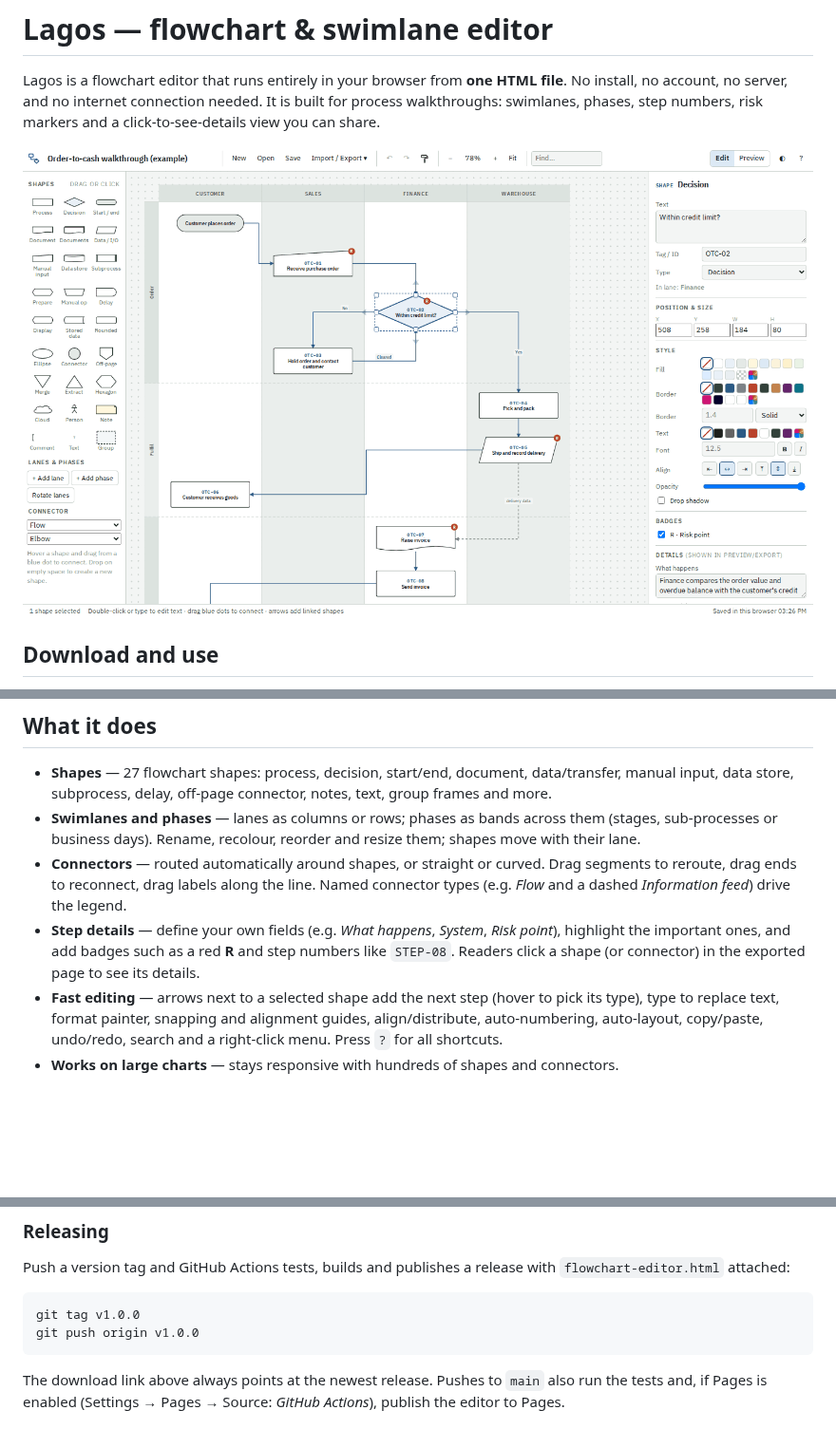
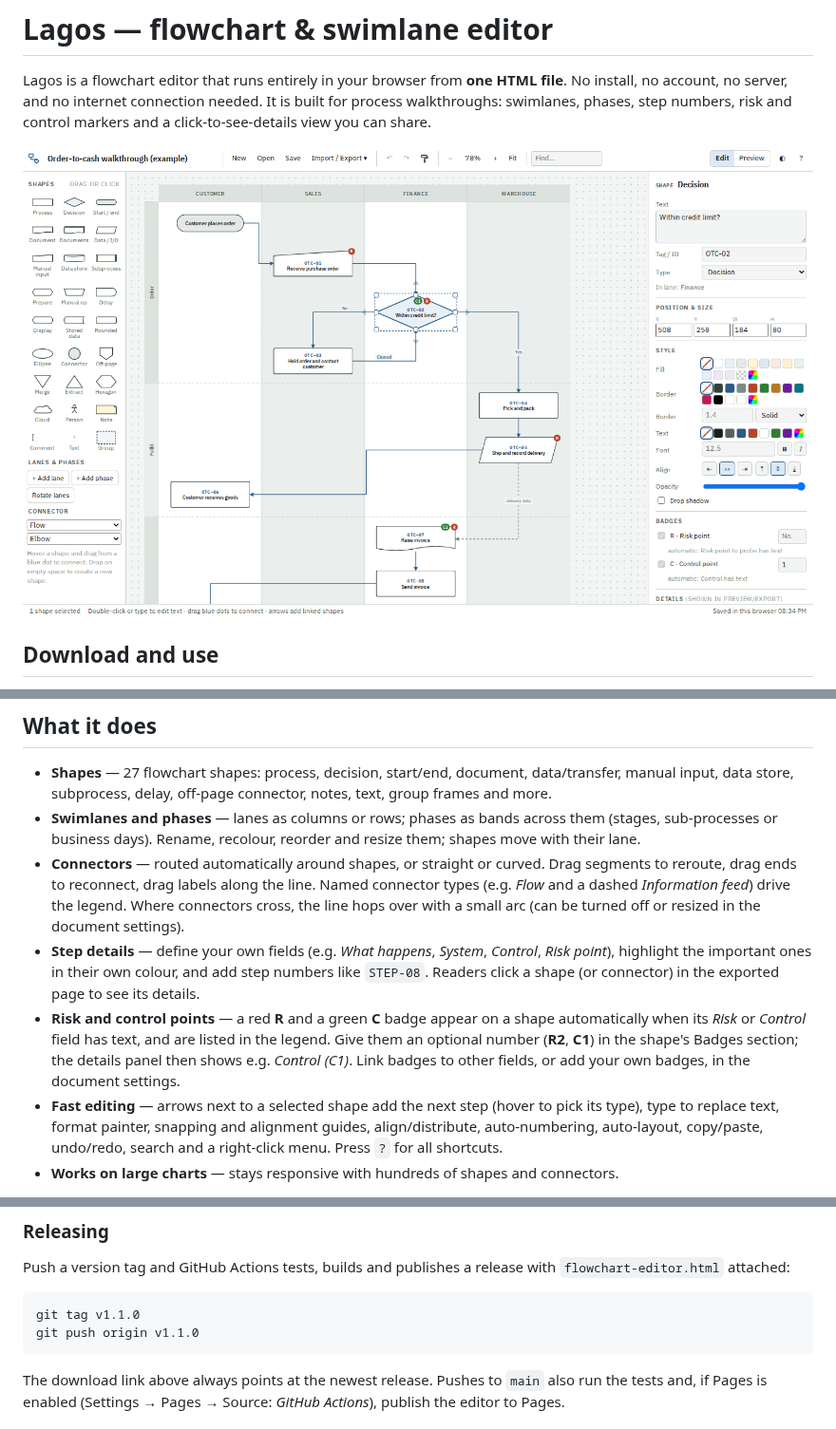
Before and after one commit to dsalfen/lagos, a Markdown page: README.md, 3 parts joined by grey strips. Shown at 95% size. Drawn GitHub-style; pictures changed too: docs/screenshot.png; blank space fills up the shorter version.

````diff
--- a/README.md
+++ b/README.md
@@ -2,7 +2,7 @@
 
 Lagos is a flowchart editor that runs entirely in your browser from **one HTML file**. No install,
 no account, no server, and no internet connection needed. It is built for process walkthroughs:
-swimlanes, phases, step numbers, risk markers and a click-to-see-details view you can share.
+swimlanes, phases, step numbers, risk and control markers and a click-to-see-details view you can share.
 
 ![Lagos editor with the example audit walkthrough](docs/screenshot.png)
 
@@ -34,10 +34,15 @@ If GitHub Pages is enabled for this repository, the editor also runs online at
   or business days). Rename, recolour, reorder and resize them; shapes move with their lane.
 - **Connectors** — routed automatically around shapes, or straight or curved. Drag segments to reroute,
   drag ends to reconnect, drag labels along the line. Named connector types (e.g. *Flow* and a dashed
-  *Information feed*) drive the legend.
-- **Step details** — define your own fields (e.g. *What happens*, *System*, *Risk point*), highlight the
-  important ones, and add badges such as a red **R** and step numbers like `STEP-08`. Readers click a
+  *Information feed*) drive the legend. Where connectors cross, the line hops over with a small arc
+  (can be turned off or resized in the document settings).
+- **Step details** — define your own fields (e.g. *What happens*, *System*, *Control*, *Risk point*),
+  highlight the important ones in their own colour, and add step numbers like `STEP-08`. Readers click a
   shape (or connector) in the exported page to see its details.
+- **Risk and control points** — a red **R** and a green **C** badge appear on a shape automatically
+  when its *Risk* or *Control* field has text, and are listed in the legend. Give them an optional number
+  (**R2**, **C1**) in the shape's Badges section; the details panel then shows e.g. *Control (C1)*. Link
+  badges to other fields, or add your own badges, in the document settings.
 - **Fast editing** — arrows next to a selected shape add the next step (hover to pick its type), type to
   replace text, format painter, snapping and alignment guides, align/distribute, auto-numbering,
   auto-layout, copy/paste, undo/redo, search and a right-click menu. Press `?` for all shortcuts.
@@ -107,8 +113,8 @@ Push a version tag and GitHub Actions tests, builds and publishes a release with
 `flowchart-editor.html` attached:
 
 ```
-git tag v1.0.0
-git push origin v1.0.0
+git tag v1.1.0
+git push origin v1.1.0
 ```
 
 The download link above always points at the newest release. Pushes to `main` also run the tests and,
````
Also changed, not shown: other parts of README.md (+2 -1 lines), 17 other files.
